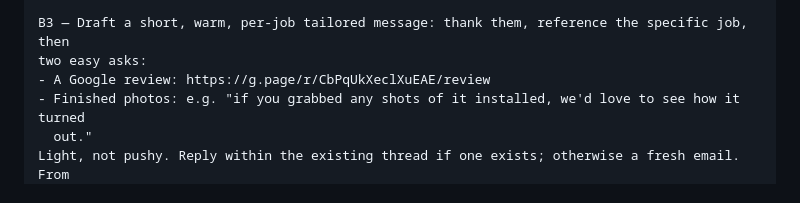
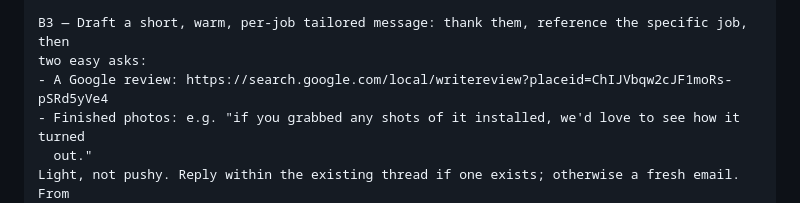
Before and after one commit to leepatt/marketing, a Markdown page: followups/routine-prompts.md, the part around the change. GitHub-like rendering.

Commit message:
Use direct Google writereview URL (avoid Redirect Notice) (#7)
Swap g.page short review link for the direct search.google.com writereview URL to avoid the shortener interstitial. followups/ only.

```diff
--- a/followups/routine-prompts.md
+++ b/followups/routine-prompts.md
@@ -116,7 +116,7 @@ Exclude Ravi-tagged comments; never leak internal detail.
 
 B3 — Draft a short, warm, per-job tailored message: thank them, reference the specific job, then
 two easy asks:
-- A Google review: https://g.page/r/CbPqUkXeclXuEAE/review
+- A Google review: https://search.google.com/local/writereview?placeid=ChIJVbqw2cJF1moRs-pSRd5yVe4
 - Finished photos: e.g. "if you grabbed any shots of it installed, we'd love to see how it turned
   out."
 Light, not pushy. Reply within the existing thread if one exists; otherwise a fresh email. From
```
